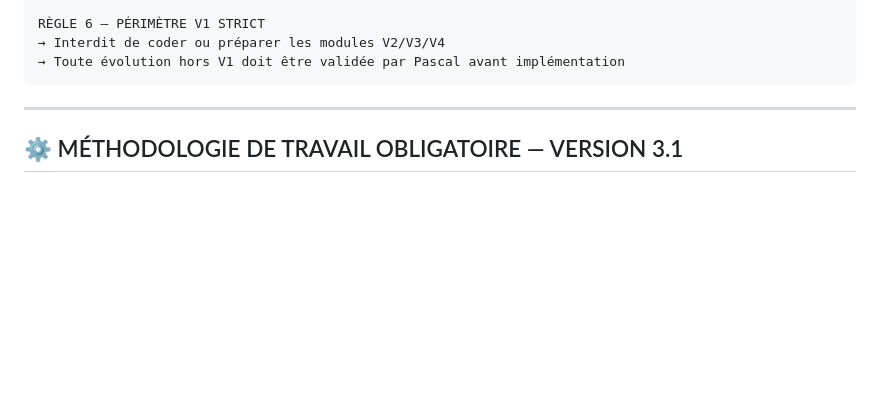
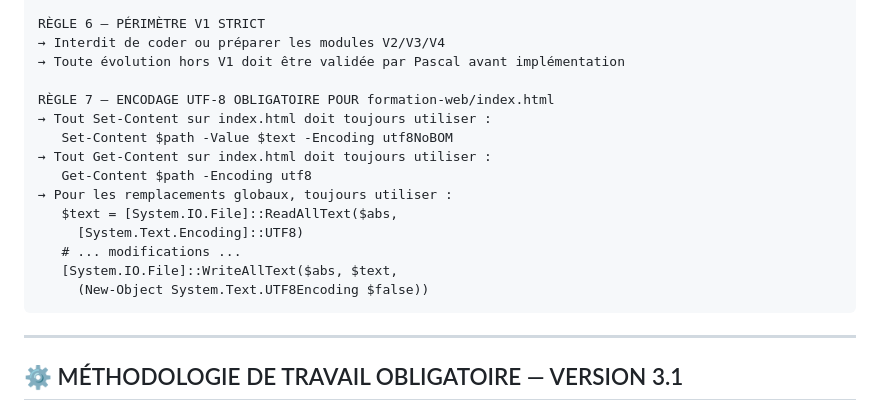
Before and after one commit to chathuant-pascal/mecano-a-bord, a Markdown page: CLAUDE.md, the part around the change. GitHub-like rendering; blank space fills up the shorter version.

Commit message:
CLAUDE.md : règle encodage UTF-8 obligatoire

````diff
--- a/CLAUDE.md
+++ b/CLAUDE.md
@@ -74,6 +74,18 @@ RÈGLE 5 — PROFILS VÉHICULE
 RÈGLE 6 — PÉRIMÈTRE V1 STRICT
 → Interdit de coder ou préparer les modules V2/V3/V4
 → Toute évolution hors V1 doit être validée par Pascal avant implémentation
+
+RÈGLE 7 — ENCODAGE UTF-8 OBLIGATOIRE POUR formation-web/index.html
+→ Tout Set-Content sur index.html doit toujours utiliser :
+   Set-Content $path -Value $text -Encoding utf8NoBOM
+→ Tout Get-Content sur index.html doit toujours utiliser :
+   Get-Content $path -Encoding utf8
+→ Pour les remplacements globaux, toujours utiliser :
+   $text = [System.IO.File]::ReadAllText($abs,
+     [System.Text.Encoding]::UTF8)
+   # ... modifications ...
+   [System.IO.File]::WriteAllText($abs, $text,
+     (New-Object System.Text.UTF8Encoding $false))
 ```
 
 ---
````
